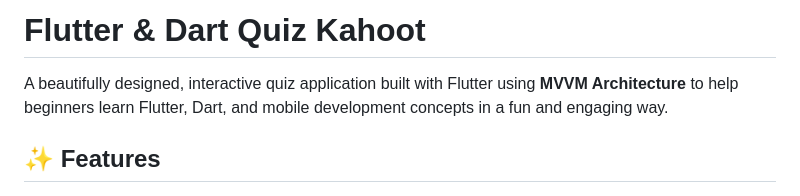
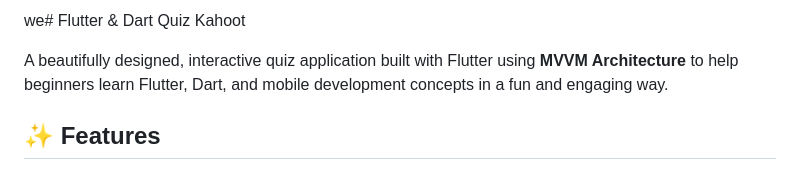
Before and after one commit to jude-craft/Trivon, a Markdown page: README.md, the part around the change. GitHub-like rendering.

```diff
--- a/README.md
+++ b/README.md
@@ -1,4 +1,4 @@
-# Flutter & Dart Quiz Kahoot
+we# Flutter & Dart Quiz Kahoot
 
 A beautifully designed, interactive quiz application built with Flutter using **MVVM Architecture** to help beginners learn Flutter, Dart, and mobile development concepts in a fun and engaging way.
 
```
